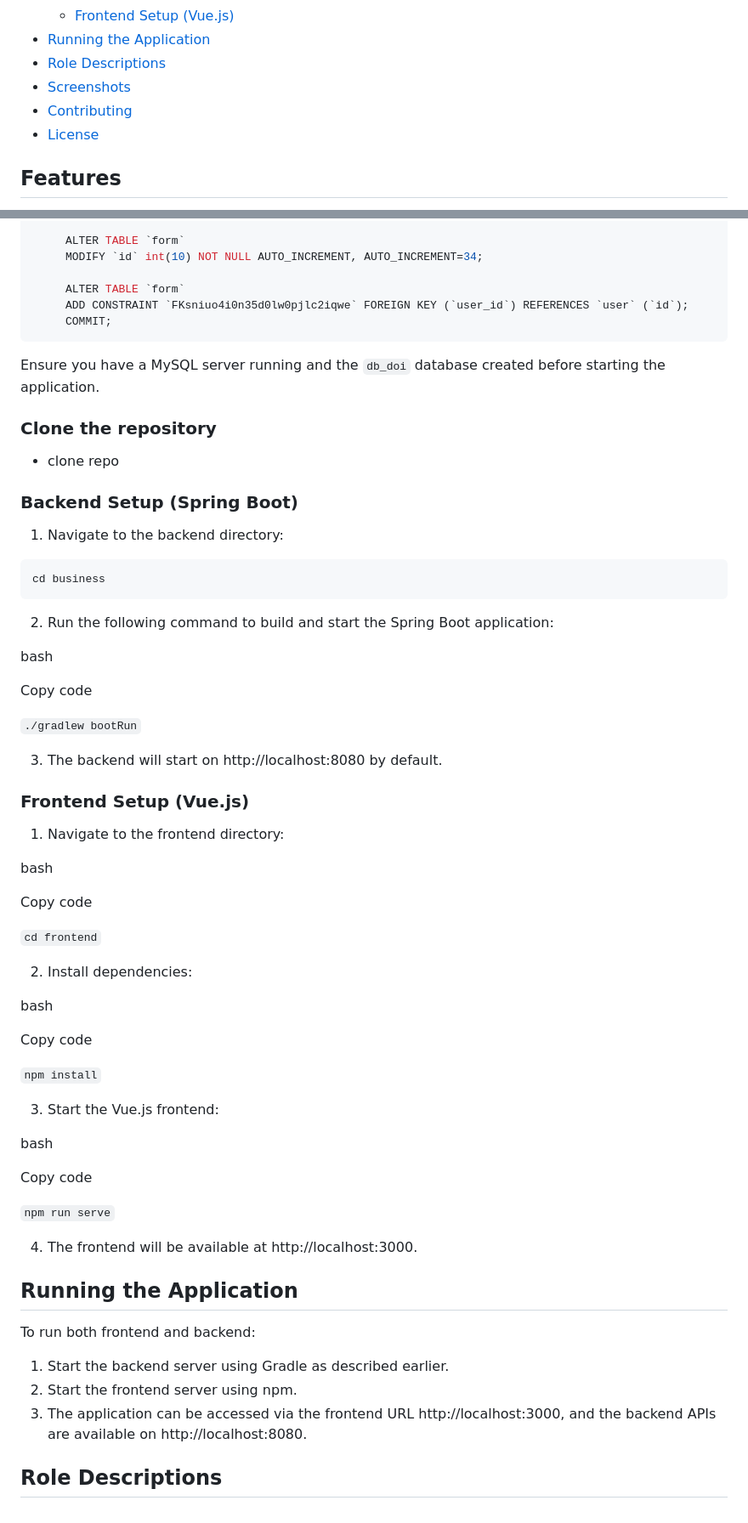
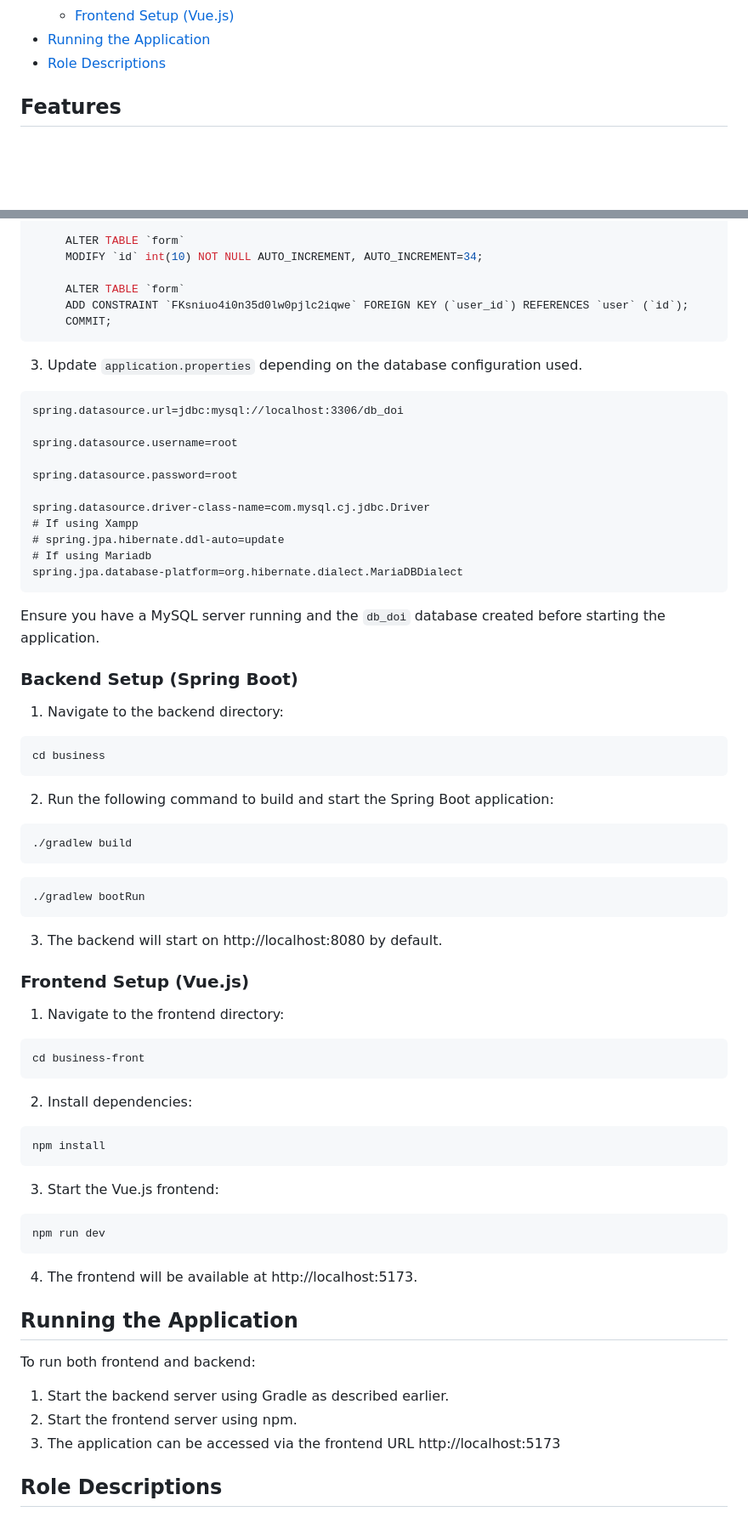
Before and after one commit to smyrn000/doi_springboot_managment, a Markdown page: README.md, 2 parts joined by grey strips. Shown at 85% size. Rendered like a GitHub page; blank space fills up the shorter version.

````diff
--- a/README.md
+++ b/README.md
@@ -17,9 +17,6 @@ A web application designed to mimic the functionality of the Greek public admini
     -   [Frontend Setup (Vue.js)](#frontend-setup-vuejs)
 -   [Running the Application](#running-the-application)
 -   [Role Descriptions](#role-descriptions)
--   [Screenshots](#screenshots)
--   [Contributing](#contributing)
--   [License](#license)
 
 ## Features
 
@@ -117,11 +118,21 @@ Ensure you have the following installed before setting up the project:
   	  COMMIT;
  ```
 
+3. Update  ```application.properties``` depending on the database configuration used.
+```
+spring.datasource.url=jdbc:mysql://localhost:3306/db_doi
+
+spring.datasource.username=root
+
+spring.datasource.password=root
+
+spring.datasource.driver-class-name=com.mysql.cj.jdbc.Driver
+# If using Xampp
+# spring.jpa.hibernate.ddl-auto=update
+# If using Mariadb
+spring.jpa.database-platform=org.hibernate.dialect.MariaDBDialect
+```
 Ensure you have a MySQL server running and the `db_doi` database created before starting the application.
-
-### Clone the repository
-
-- clone repo
 
 ### Backend Setup (Spring Boot)
 
@@ -132,41 +143,31 @@ cd business
 ```
 2.  Run the following command to build and start the Spring Boot application:
 
-bash
-
-Copy code
-
-`./gradlew bootRun`
+```bash
+./gradlew build
+```
+```bash
+./gradlew bootRun
+```
 
 3.  The backend will start on http://localhost:8080 by default.
 
 ### Frontend Setup (Vue.js)
 
 1.  Navigate to the frontend directory:
-
-bash
-
-Copy code
-
-`cd frontend`
+```bash
+cd business-front
+```
 
 2.  Install dependencies:
-
-bash
-
-Copy code
-
-`npm install`
-
+```bash
+npm install
+```
 3.  Start the Vue.js frontend:
-
-bash
-
-Copy code
-
-`npm run serve`
-
-4.  The frontend will be available at http://localhost:3000.
+```bash
+npm run dev
+```
+4.  The frontend will be available at http://localhost:5173.
 
 ## Running the Application
 
@@ -174,7 +175,7 @@ To run both frontend and backend:
 
 1.  Start the backend server using Gradle as described earlier.
 2.  Start the frontend server using npm.
-3.  The application can be accessed via the frontend URL http://localhost:3000, and the backend APIs are available on http://localhost:8080.
+3.  The application can be accessed via the frontend URL http://localhost:5173
 
 ## Role Descriptions
 
````
Also changed, not shown: other parts of README.md (+5 -19 lines).
